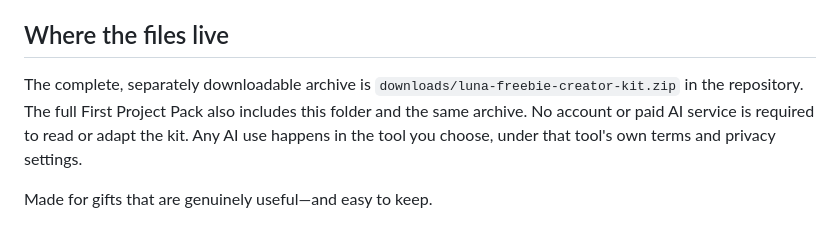
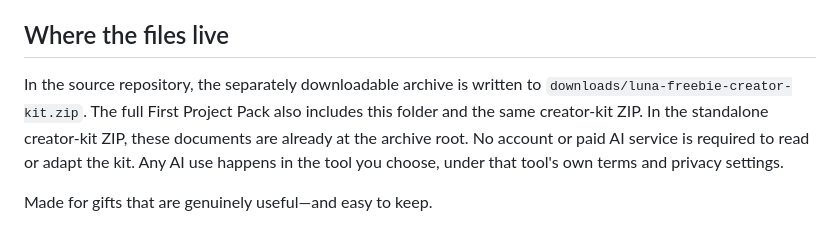
Before and after one commit to Pierreg99/Nexus-Lunas-GPAI-Fan-Present, a Markdown page: freebie-creator-kit/README.md, the part around the change. Rendered like a GitHub page.

Commit message:
Clarify creator-kit archive locations

```diff
--- a/freebie-creator-kit/README.md
+++ b/freebie-creator-kit/README.md
@@ -35,6 +35,6 @@ The short version: select a **profile**, follow the **rules**, use the **plan**
 
 ## Where the files live
 
-The complete, separately downloadable archive is `downloads/luna-freebie-creator-kit.zip` in the repository. The full First Project Pack also includes this folder and the same archive. No account or paid AI service is required to read or adapt the kit. Any AI use happens in the tool you choose, under that tool's own terms and privacy settings.
+In the source repository, the separately downloadable archive is written to `downloads/luna-freebie-creator-kit.zip`. The full First Project Pack also includes this folder and the same creator-kit ZIP. In the standalone creator-kit ZIP, these documents are already at the archive root. No account or paid AI service is required to read or adapt the kit. Any AI use happens in the tool you choose, under that tool's own terms and privacy settings.
 
 Made for gifts that are genuinely useful—and easy to keep.
```
